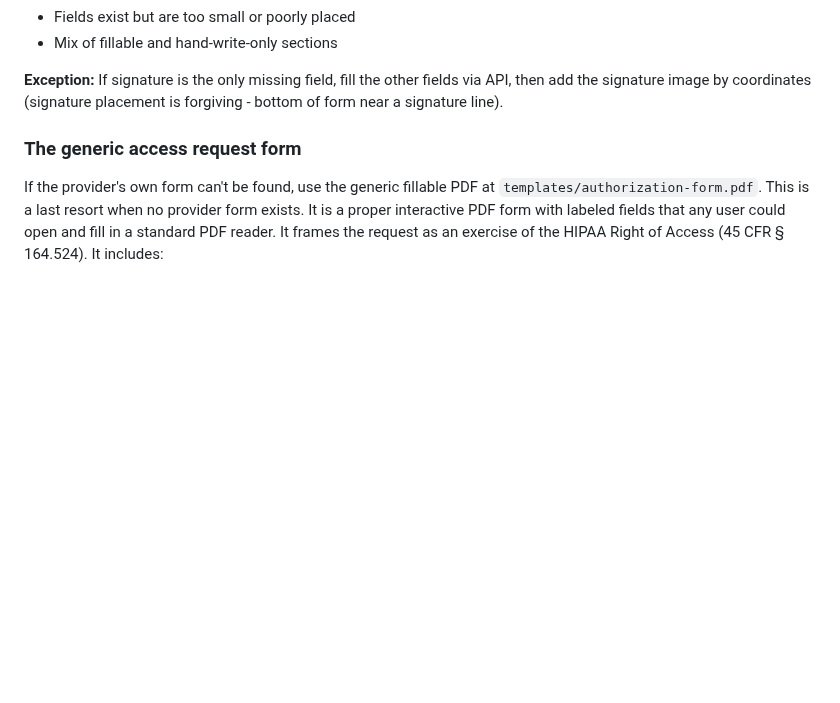
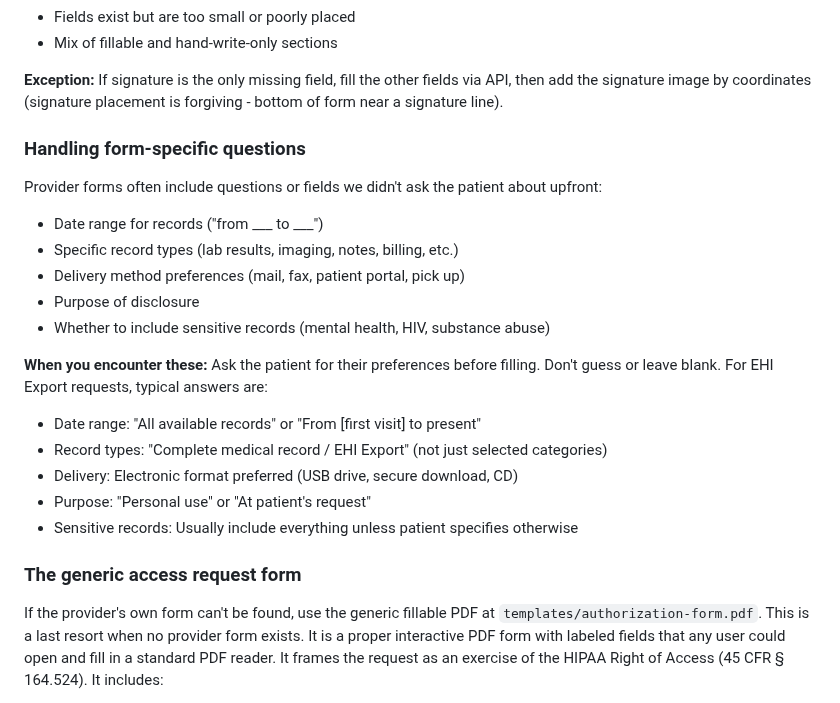
Before and after one commit to jmandel/request-my-ehi, a Markdown page: SKILL.md, the part around the change. Rendered like a GitHub page; blank space fills up the shorter version.

Commit message:
Add guidance for handling form-specific questions
Provider forms often have questions we didn't collect upfront (date ranges,
record types, delivery preferences, sensitive records, etc.). Added section
explaining to ask the patient for their preferences, with typical answers
for EHI Export requests.

Co-authored-by: Shelley <shelley@exe.dev>

```diff
--- a/SKILL.md
+++ b/SKILL.md
@@ -176,6 +176,22 @@ Found provider's form?
 - Mix of fillable and hand-write-only sections
 
 **Exception:** If signature is the only missing field, fill the other fields via API, then add the signature image by coordinates (signature placement is forgiving - bottom of form near a signature line).
+
+### Handling form-specific questions
+
+Provider forms often include questions or fields we didn't ask the patient about upfront:
+- Date range for records ("from ___ to ___")
+- Specific record types (lab results, imaging, notes, billing, etc.)
+- Delivery method preferences (mail, fax, patient portal, pick up)
+- Purpose of disclosure
+- Whether to include sensitive records (mental health, HIV, substance abuse)
+
+**When you encounter these:** Ask the patient for their preferences before filling. Don't guess or leave blank. For EHI Export requests, typical answers are:
+- Date range: "All available records" or "From [first visit] to present"
+- Record types: "Complete medical record / EHI Export" (not just selected categories)
+- Delivery: Electronic format preferred (USB drive, secure download, CD)
+- Purpose: "Personal use" or "At patient's request"
+- Sensitive records: Usually include everything unless patient specifies otherwise
 
 ### The generic access request form
 
```
